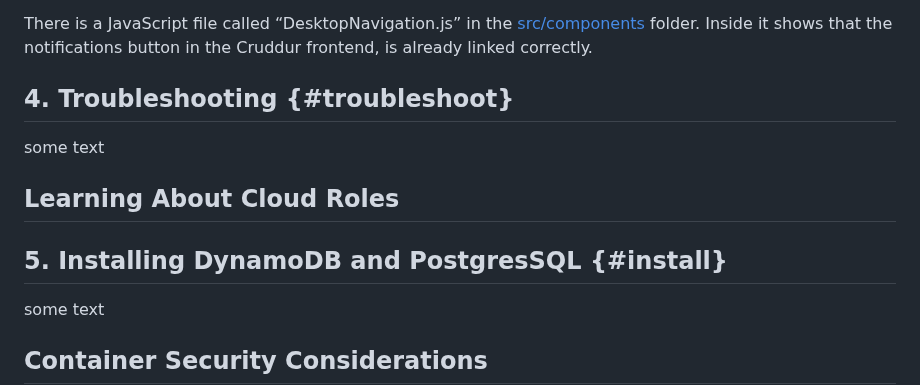
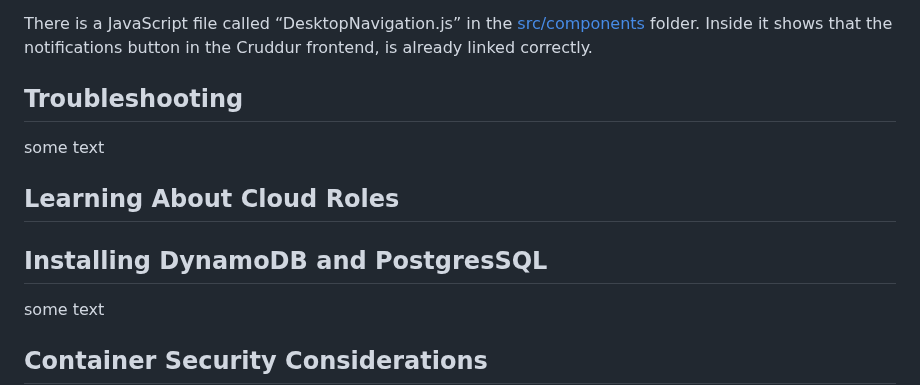
Before and after one commit to cloudjordan/aws-bootcamp-cruddur-2023, a Markdown page: journal/week1.md, the part around the change. GitHub-like rendering.

```diff
--- a/journal/week1.md
+++ b/journal/week1.md
@@ -388,13 +388,14 @@ In the “NotificationsFeedPage.js” file, I added the code required to build t
 There is a JavaScript file called “DesktopNavigation.js” in the [src/components](../frontend-react-js/src/components/DesktopNavigation.js) folder. Inside it shows that the notifications button in the Cruddur frontend, is already linked correctly.
 
 
-## 4. Troubleshooting {#troubleshoot}
+## Troubleshooting
 
 some text
+
 ## Learning About Cloud Roles
 
 
-## 5. Installing DynamoDB and PostgresSQL {#install}
+## Installing DynamoDB and PostgresSQL
 
 some text
 
```
